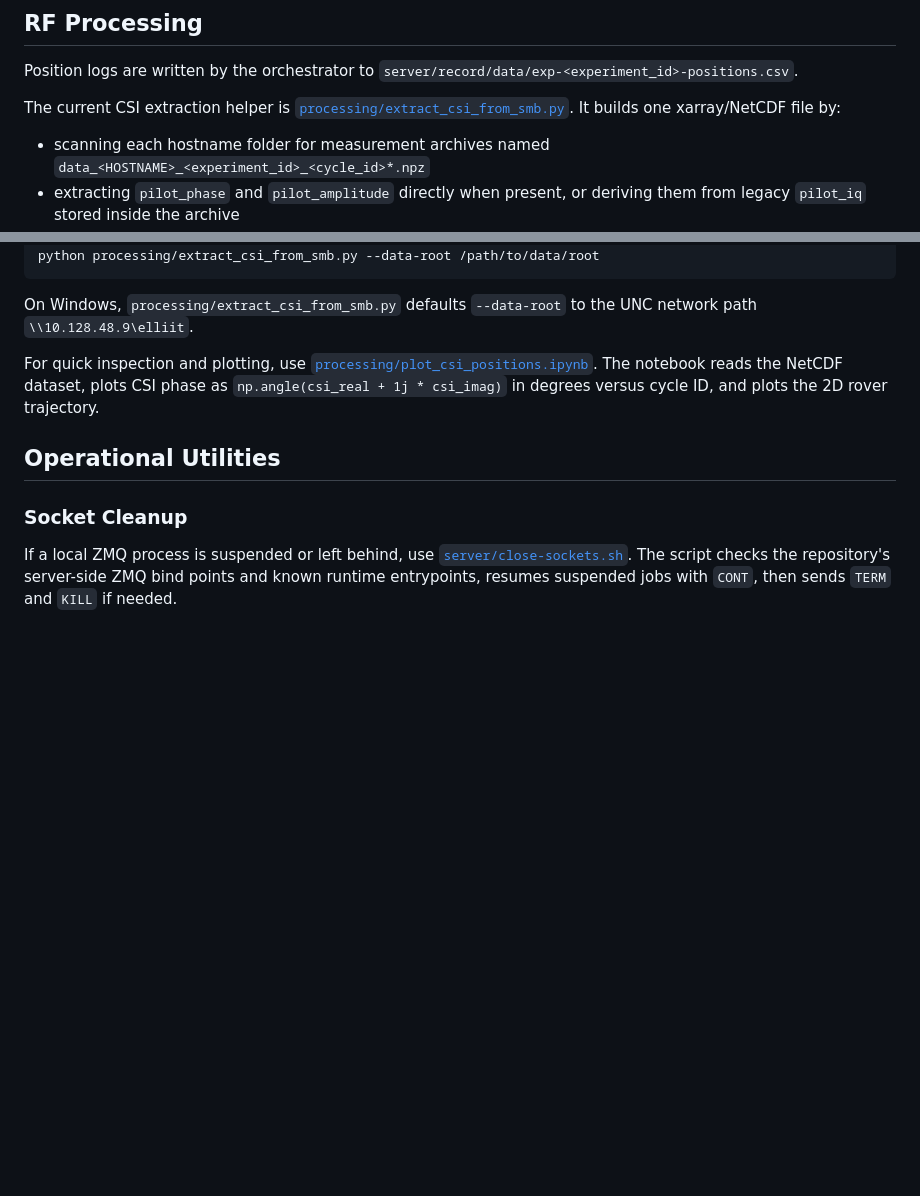
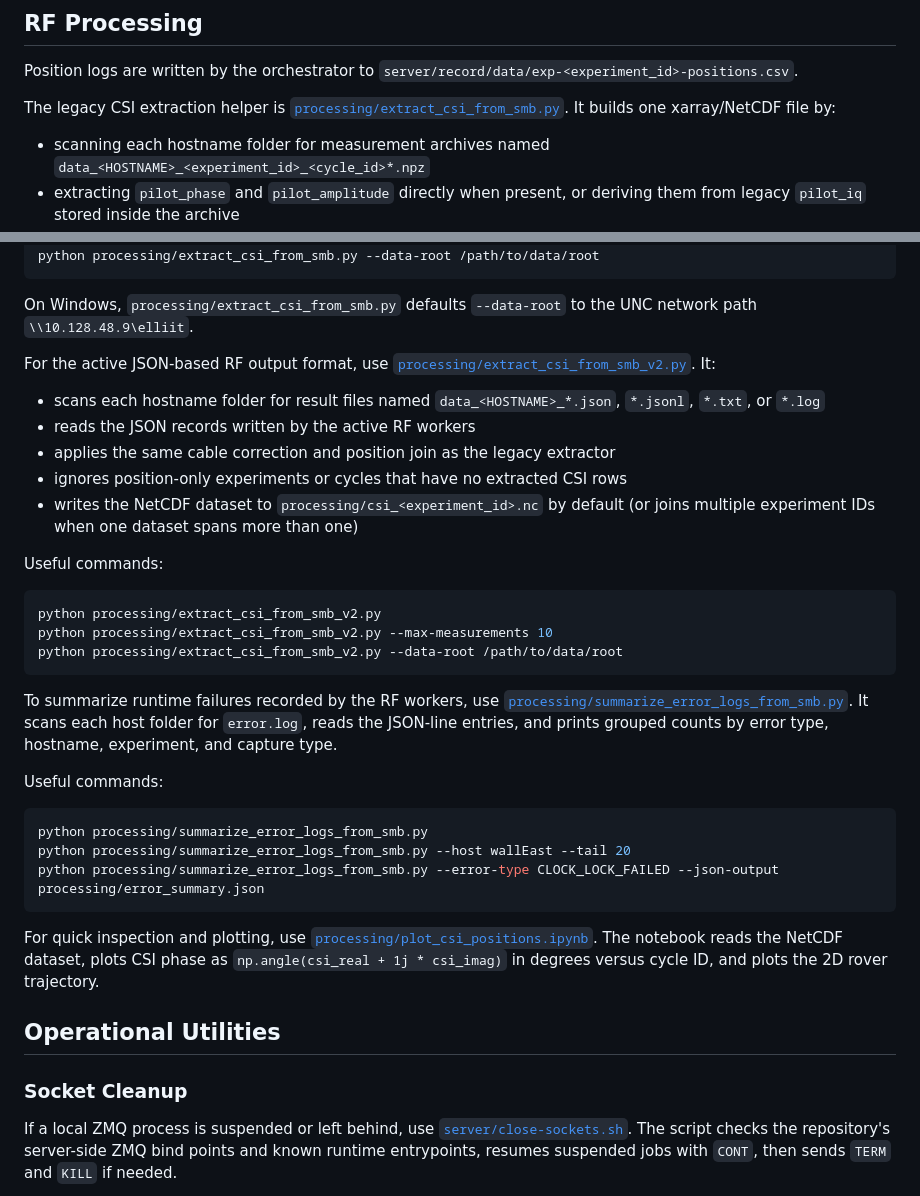
Before and after one commit to techtile-by-dramco/ELLIIIT-dataset-26, a Markdown page: README.md, 2 parts joined by grey strips. Rendered like a GitHub page; folded sections open; blank space fills up the shorter version.

````diff
--- a/README.md
+++ b/README.md
@@ -298,7 +298,7 @@ Both scripts also append JSON-line runtime diagnostics to `error.log`. Each erro
 
 Position logs are written by the orchestrator to `server/record/data/exp-<experiment_id>-positions.csv`.
 
-The current CSI extraction helper is [`processing/extract_csi_from_smb.py`](/mnt/c/Users/Calle/OneDrive/Documenten/GitHub/ELLIIIT-dataset-26/processing/extract_csi_from_smb.py). It builds one xarray/NetCDF file by:
+The legacy CSI extraction helper is [`processing/extract_csi_from_smb.py`](/mnt/c/Users/Calle/OneDrive/Documenten/GitHub/ELLIIIT-dataset-26/processing/extract_csi_from_smb.py). It builds one xarray/NetCDF file by:
 
 - scanning each hostname folder for measurement archives named `data_<HOSTNAME>_<experiment_id>_<cycle_id>*.npz`
 - extracting `pilot_phase` and `pilot_amplitude` directly when present, or deriving them from legacy `pilot_iq` stored inside the archive
@@ -315,6 +315,32 @@ python processing/extract_csi_from_smb.py --data-root /path/to/data/root
 ```
 
 On Windows, `processing/extract_csi_from_smb.py` defaults `--data-root` to the UNC network path `\\10.128.48.9\elliit`.
+
+For the active JSON-based RF output format, use [`processing/extract_csi_from_smb_v2.py`](/mnt/c/Users/Calle/OneDrive/Documenten/GitHub/ELLIIIT-dataset-26/processing/extract_csi_from_smb_v2.py). It:
+
+- scans each hostname folder for result files named `data_<HOSTNAME>_*.json`, `*.jsonl`, `*.txt`, or `*.log`
+- reads the JSON records written by the active RF workers
+- applies the same cable correction and position join as the legacy extractor
+- ignores position-only experiments or cycles that have no extracted CSI rows
+- writes the NetCDF dataset to `processing/csi_<experiment_id>.nc` by default (or joins multiple experiment IDs when one dataset spans more than one)
+
+Useful commands:
+
+```bash
+python processing/extract_csi_from_smb_v2.py
+python processing/extract_csi_from_smb_v2.py --max-measurements 10
+python processing/extract_csi_from_smb_v2.py --data-root /path/to/data/root
+```
+
+To summarize runtime failures recorded by the RF workers, use [`processing/summarize_error_logs_from_smb.py`](/mnt/c/Users/Calle/OneDrive/Documenten/GitHub/ELLIIIT-dataset-26/processing/summarize_error_logs_from_smb.py). It scans each host folder for `error.log`, reads the JSON-line entries, and prints grouped counts by error type, hostname, experiment, and capture type.
+
+Useful commands:
+
+```bash
+python processing/summarize_error_logs_from_smb.py
+python processing/summarize_error_logs_from_smb.py --host wallEast --tail 20
+python processing/summarize_error_logs_from_smb.py --error-type CLOCK_LOCK_FAILED --json-output processing/error_summary.json
+```
 
 For quick inspection and plotting, use [`processing/plot_csi_positions.ipynb`](/mnt/c/Users/Calle/OneDrive/Documenten/GitHub/ELLIIIT-dataset-26/processing/plot_csi_positions.ipynb). The notebook reads the NetCDF dataset, plots CSI phase as `np.angle(csi_real + 1j * csi_imag)` in degrees versus cycle ID, and plots the 2D rover trajectory.
 
````
